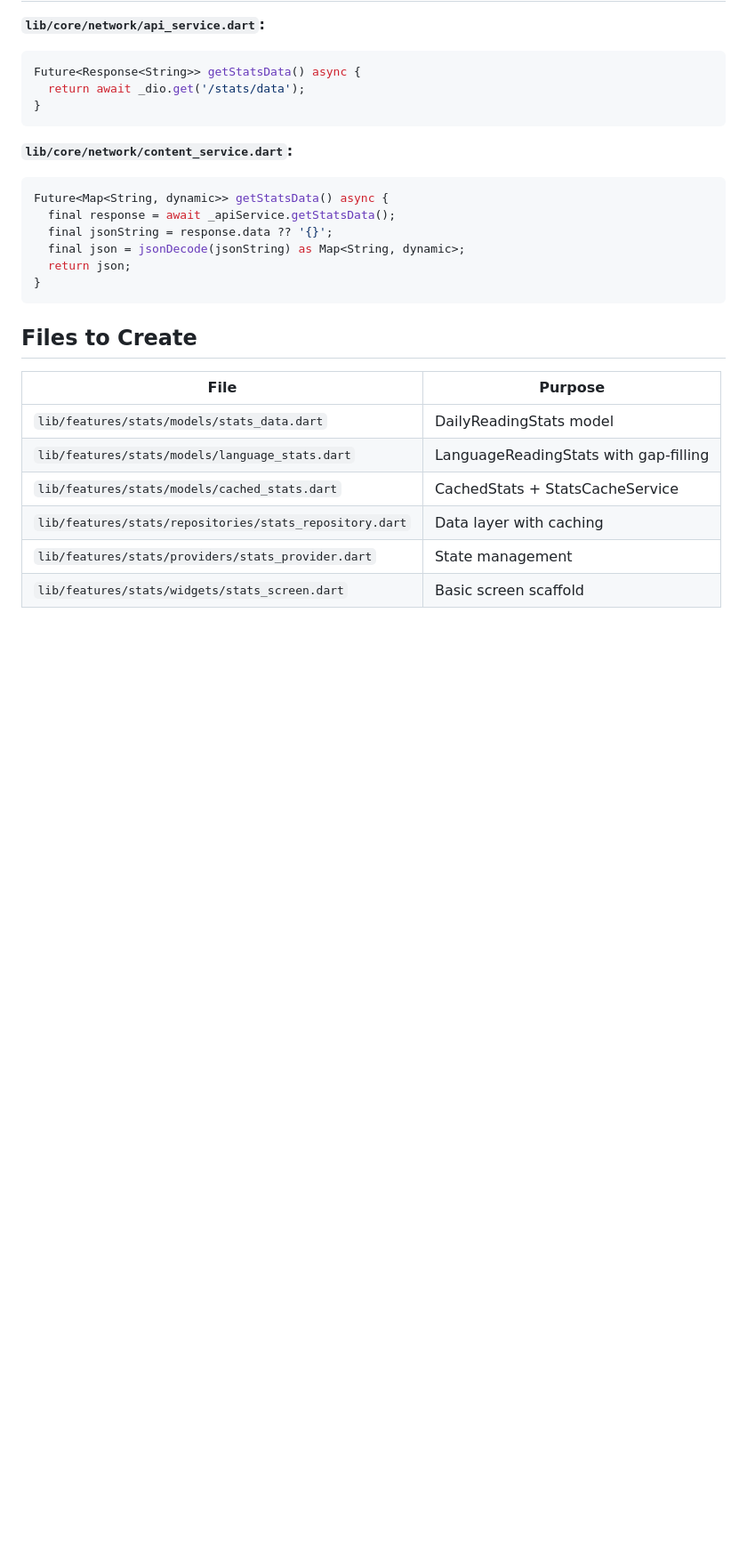
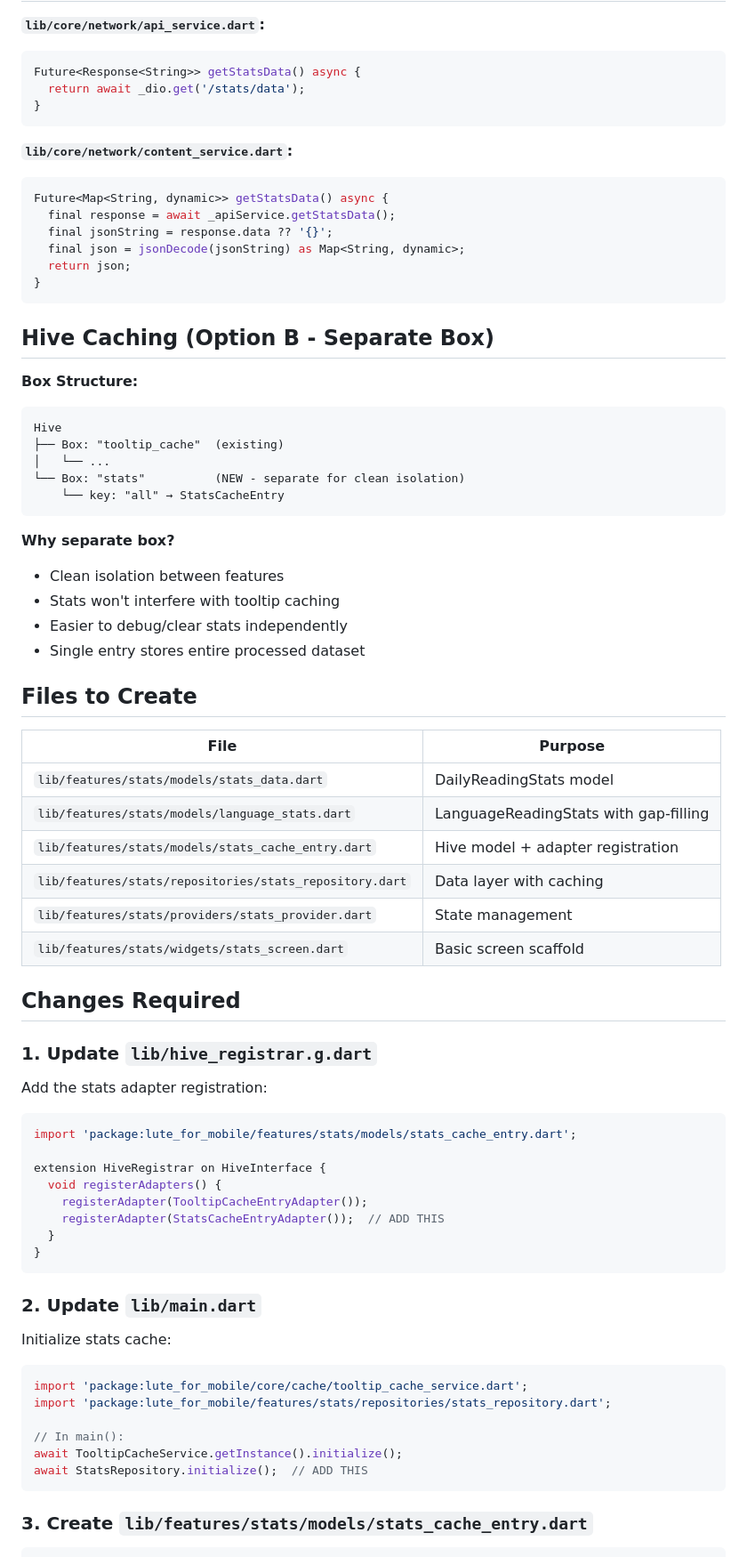
Before and after one commit to schlick7/LuteForMobile, a Markdown page: statsscreen_part1.md, the part around one of its changes. Shown at 89% size. GitHub-like rendering; blank space fills up the shorter version.

````diff
--- a/statsscreen_part1.md
+++ b/statsscreen_part1.md
@@ -72,14 +72,61 @@ Future<Map<String, dynamic>> getStatsData() async {
 }
 ```
 
+## Hive Caching (Option B - Separate Box)
+
+**Box Structure:**
+```
+Hive
+├── Box: "tooltip_cache"  (existing)
+│   └── ...
+└── Box: "stats"          (NEW - separate for clean isolation)
+    └── key: "all" → StatsCacheEntry
+```
+
+**Why separate box?**
+- Clean isolation between features
+- Stats won't interfere with tooltip caching
+- Easier to debug/clear stats independently
+- Single entry stores entire processed dataset
+
 ## Files to Create
 
 | File | Purpose |
 |------|---------|
 | `lib/features/stats/models/stats_data.dart` | DailyReadingStats model |
 | `lib/features/stats/models/language_stats.dart` | LanguageReadingStats with gap-filling |
-| `lib/features/stats/models/cached_stats.dart` | CachedStats + StatsCacheService |
+| `lib/features/stats/models/stats_cache_entry.dart` | Hive model + adapter registration |
 | `lib/features/stats/repositories/stats_repository.dart` | Data layer with caching |
 | `lib/features/stats/providers/stats_provider.dart` | State management |
 | `lib/features/stats/widgets/stats_screen.dart` | Basic screen scaffold |
 
+## Changes Required
+
+### 1. Update `lib/hive_registrar.g.dart`
+
+Add the stats adapter registration:
+```dart
+import 'package:lute_for_mobile/features/stats/models/stats_cache_entry.dart';
+
+extension HiveRegistrar on HiveInterface {
+  void registerAdapters() {
+    registerAdapter(TooltipCacheEntryAdapter());
+    registerAdapter(StatsCacheEntryAdapter());  // ADD THIS
+  }
+}
+```
+
+### 2. Update `lib/main.dart`
+
+Initialize stats cache:
+```dart
+import 'package:lute_for_mobile/core/cache/tooltip_cache_service.dart';
+import 'package:lute_for_mobile/features/stats/repositories/stats_repository.dart';
+
+// In main():
+await TooltipCacheService.getInstance().initialize();
+await StatsRepository.initialize();  // ADD THIS
+```
+
+### 3. Create `lib/features/stats/models/stats_cache_entry.dart`
+
````
Also changed, not shown: other parts of statsscreen_part1.md (+24 -2 lines).
